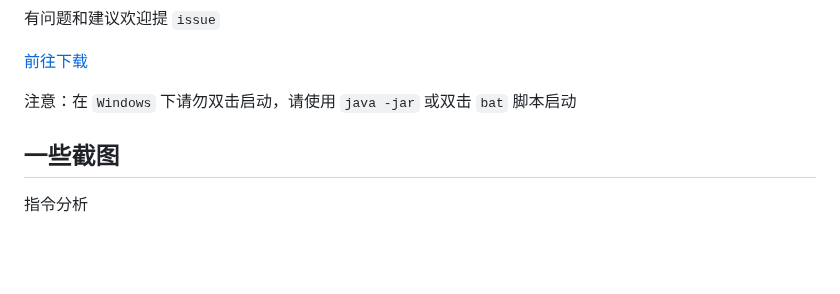
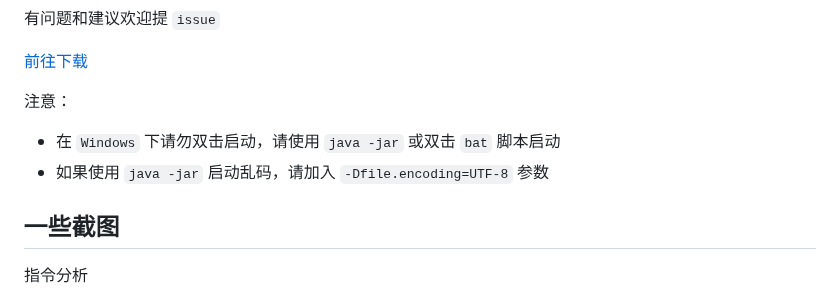
Before and after one commit to jar-analyzer/jar-analyzer, a Markdown page: README.md, the part around the change. GitHub-like rendering; blank space fills up the shorter version.

Commit message:
[其他] `README`加入解决中文乱码的办法

```diff
--- a/README.md
+++ b/README.md
@@ -22,7 +22,9 @@
 
 [前往下载](https://github.com/jar-analyzer/jar-analyzer/releases/latest)
 
-注意：在 `Windows` 下请勿双击启动，请使用 `java -jar` 或双击 `bat` 脚本启动
+注意：
+- 在 `Windows` 下请勿双击启动，请使用 `java -jar` 或双击 `bat` 脚本启动
+- 如果使用 `java -jar` 启动乱码，请加入 `-Dfile.encoding=UTF-8` 参数
 
 ## 一些截图
 
```
Also changed, not shown: 1 other file.
